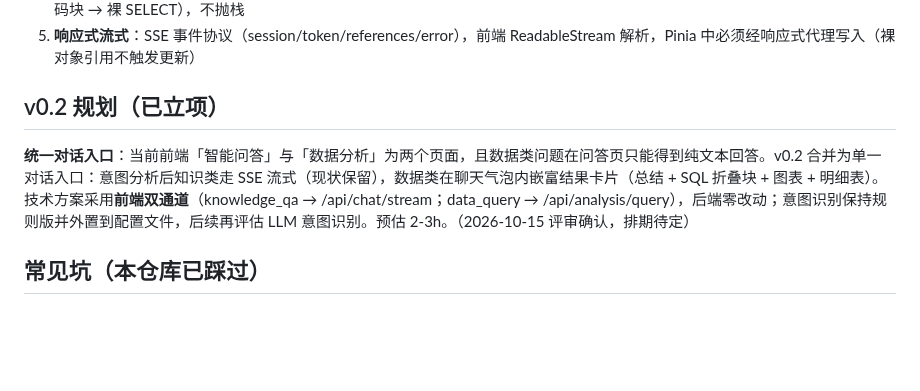
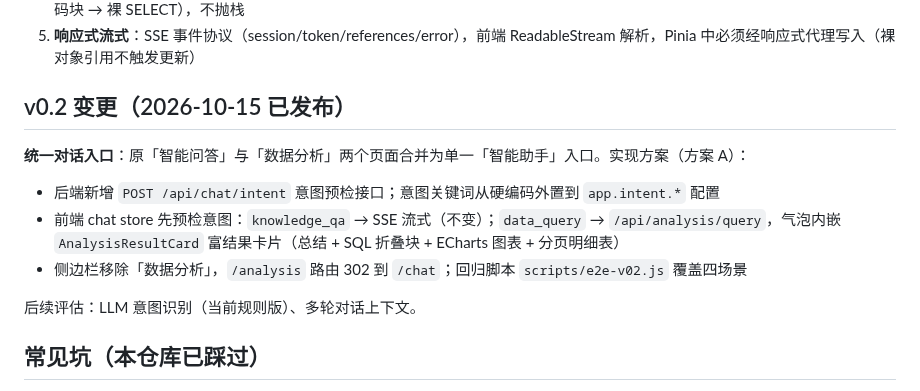
Before and after one commit to xiangtianming54-design/huiyi-ai-data-assistant, a Markdown page: docs/development.md, the part around the change. Drawn GitHub-style; blank space fills up the shorter version.

```diff
--- a/docs/development.md
+++ b/docs/development.md
@@ -79,9 +79,15 @@ docs/             架构 / API / 演示 / 开发文档 + Postman 集合 + 截图
 4. **Prompt 工程**：模板文件化（classpath）+ `{{var}}` 占位替换工具；Text-to-SQL 输出约定 JSON，三级提取兜底（JSON → 代码块 → 裸 SELECT），不抛栈
 5. **响应式流式**：SSE 事件协议（session/token/references/error），前端 ReadableStream 解析，Pinia 中必须经响应式代理写入（裸对象引用不触发更新）
 
-## v0.2 规划（已立项）
+## v0.2 变更（2026-10-15 已发布）
 
-**统一对话入口**：当前前端「智能问答」与「数据分析」为两个页面，且数据类问题在问答页只能得到纯文本回答。v0.2 合并为单一对话入口：意图分析后知识类走 SSE 流式（现状保留），数据类在聊天气泡内嵌富结果卡片（总结 + SQL 折叠块 + 图表 + 明细表）。技术方案采用**前端双通道**（knowledge_qa → /api/chat/stream；data_query → /api/analysis/query），后端零改动；意图识别保持规则版并外置到配置文件，后续再评估 LLM 意图识别。预估 2-3h。（2026-10-15 评审确认，排期待定）
+**统一对话入口**：原「智能问答」与「数据分析」两个页面合并为单一「智能助手」入口。实现方案（方案 A）：
+
+- 后端新增 `POST /api/chat/intent` 意图预检接口；意图关键词从硬编码外置到 `app.intent.*` 配置
+- 前端 chat store 先预检意图：`knowledge_qa` → SSE 流式（不变）；`data_query` → `/api/analysis/query`，气泡内嵌 `AnalysisResultCard` 富结果卡片（总结 + SQL 折叠块 + ECharts 图表 + 分页明细表）
+- 侧边栏移除「数据分析」，`/analysis` 路由 302 到 `/chat`；回归脚本 `scripts/e2e-v02.js` 覆盖四场景
+
+后续评估：LLM 意图识别（当前规则版）、多轮对话上下文。
 
 ## 常见坑（本仓库已踩过）
 
```
Also changed, not shown: README.md (+4 -1 lines), docs/images/v02-unified-analysis.png (added), docs/images/v02-unified-chat-full.png (added), 2 other files.
